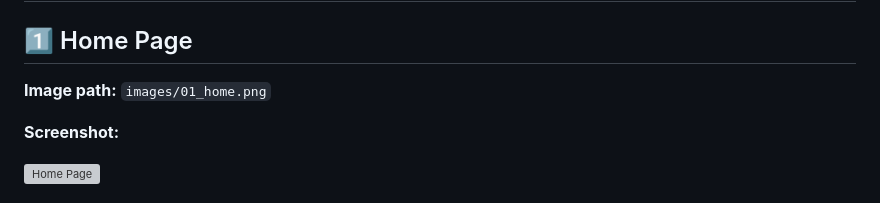
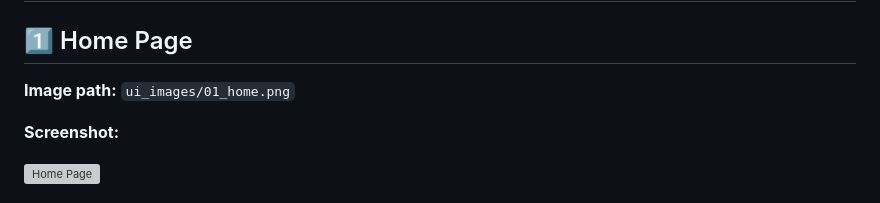
Before and after one commit to Abhi-munnoli/AI-Based-Face-Recognition-Attendance-System, a Markdown page: README.md, the part around the change. Rendered like a GitHub page; grey boxes are pictures that could not be loaded.

Commit message:
Update image path for home page screenshot

```diff
--- a/README.md
+++ b/README.md
@@ -133,7 +133,7 @@ Review attendance data, filter records, export CSV files, and print reports.
 
 ## 1️⃣ Home Page
 
-**Image path:** `images/01_home.png`
+**Image path:** `ui_images/01_home.png`
 
 **Screenshot:**
 
```
